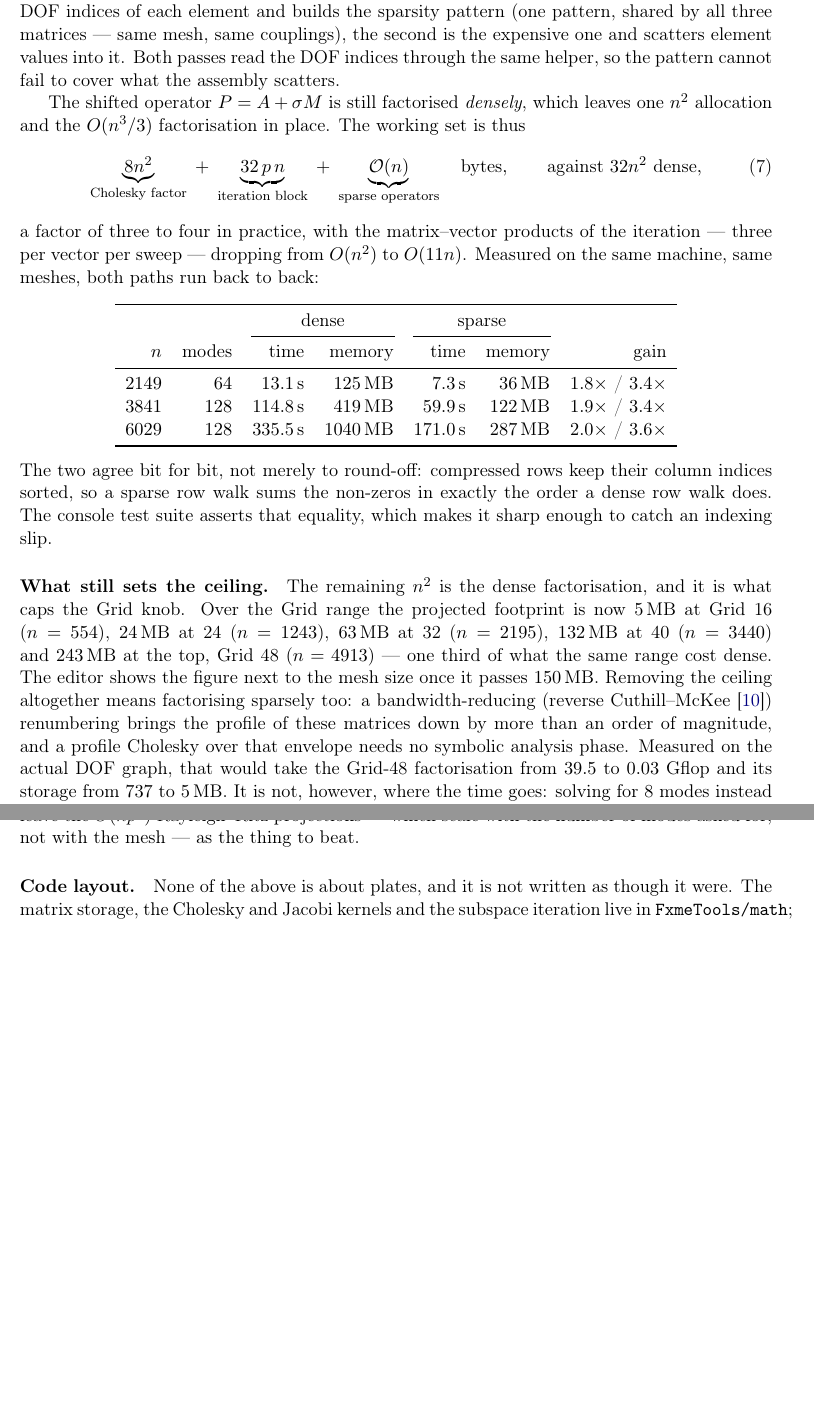
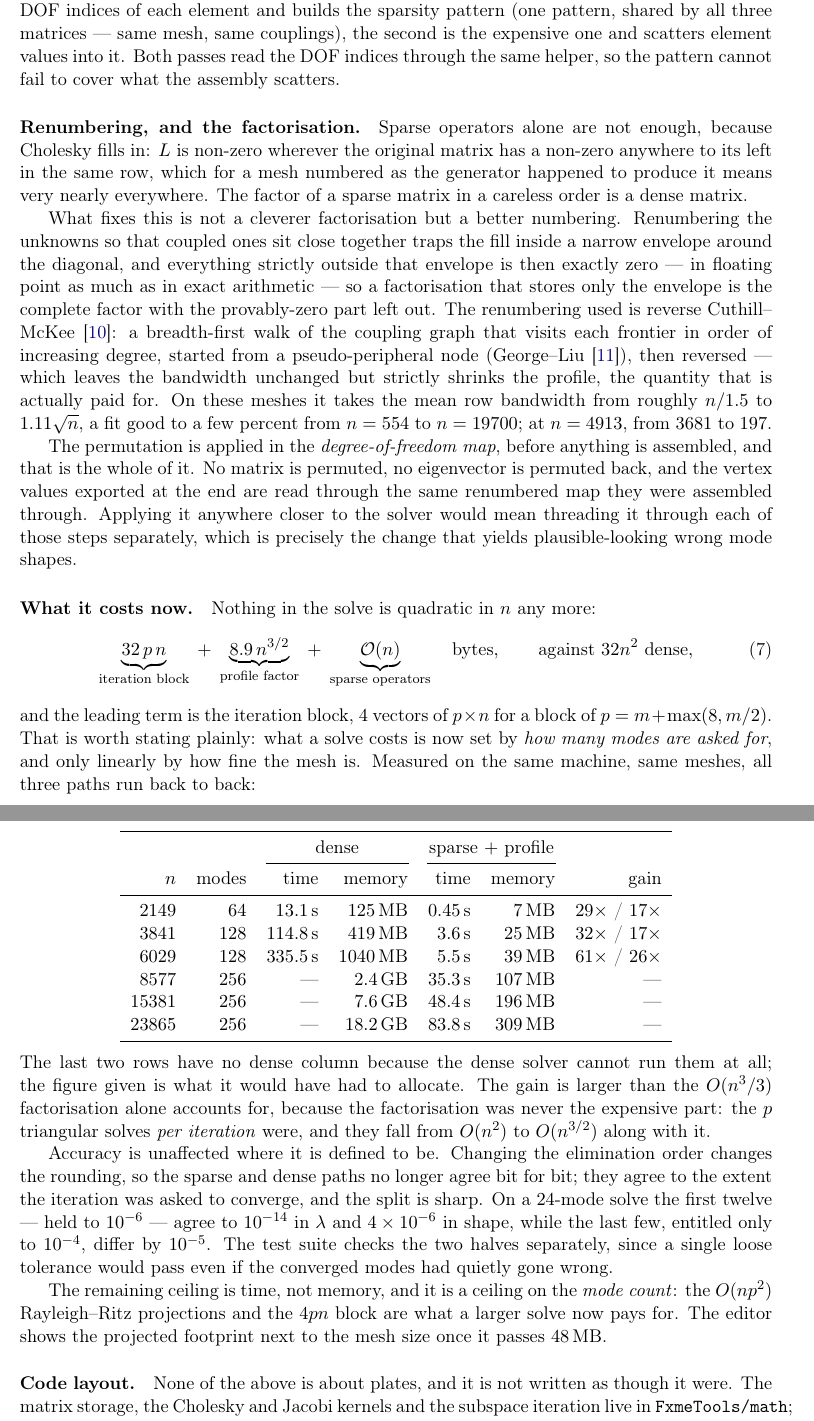
Before and after one commit to odoare/ModalDish, a LaTeX paper (doc/technical.tex): two parts of pages 5 and 6 of 15 before the commit and two parts of pages 5 and 6 of 16 after it, joined at a grey line, cut so that both start at the same text, the shorter picture padded with empty space. Compiled offline with pdfLaTeX.

Commit message:
Sparse solver impl

```diff
--- a/doc/technical.tex
+++ b/doc/technical.tex
@@ -314,63 +314,92 @@ the expensive one and scatters element values into it. Both passes read
 the DOF indices through the same helper, so the pattern cannot fail to
 cover what the assembly scatters.
 
-The shifted operator $P = A + \sigma M$ is still factorised \emph{densely},
-which leaves one $n^2$ allocation and the $O(n^3/3)$ factorisation in
-place. The working set is thus
+\paragraph{Renumbering, and the factorisation.}
+Sparse operators alone are not enough, because Cholesky fills in: $L$ is
+non-zero wherever the original matrix has a non-zero anywhere to its left
+in the same row, which for a mesh numbered as the generator happened to
+produce it means very nearly everywhere. The factor of a sparse matrix in
+a careless order is a dense matrix.
+
+What fixes this is not a cleverer factorisation but a better numbering.
+Renumbering the unknowns so that coupled ones sit close together traps the
+fill inside a narrow envelope around the diagonal, and everything strictly
+outside that envelope is then exactly zero --- in floating point as much as
+in exact arithmetic --- so a factorisation that stores only the envelope is
+the complete factor with the provably-zero part left out. The renumbering
+used is reverse Cuthill--McKee \cite{cuthill-mckee}: a breadth-first walk
+of the coupling graph that visits each frontier in order of increasing
+degree, started from a pseudo-peripheral node (George--Liu
+\cite{george-liu}), then reversed --- which leaves the bandwidth unchanged
+but strictly shrinks the profile, the quantity that is actually paid for.
+On these meshes it takes the mean row bandwidth from roughly $n/1.5$ to
+$1.11\sqrt{n}$, a fit good to a few percent from $n = 554$ to
+$n = 19700$; at $n = 4913$, from $3681$ to $197$.
+
+The permutation is applied in the \emph{degree-of-freedom map}, before
+anything is assembled, and that is the whole of it. No matrix is permuted,
+no eigenvector is permuted back, and the vertex values exported at the end
+are read through the same renumbered map they were assembled through.
+Applying it anywhere closer to the solver would mean threading it through
+each of those steps separately, which is precisely the change that yields
+plausible-looking wrong mode shapes.
+
+\paragraph{What it costs now.}
+Nothing in the solve is quadratic in $n$ any more:
 %
 \begin{equation}
-  \underbrace{8 n^2}_{\text{Cholesky factor}}
-  \;+\; \underbrace{32\,p\,n}_{\text{iteration block}}
+  \underbrace{32\,p\,n}_{\text{iteration block}}
+  \;+\; \underbrace{8.9\,n^{3/2}}_{\text{profile factor}}
   \;+\; \underbrace{\mathcal{O}(n)}_{\text{sparse operators}}
   \quad\text{bytes},
   \qquad\text{against } 32 n^2 \text{ dense},
   \label{eq:footprint}
 \end{equation}
 %
-a factor of three to four in practice, with the matrix--vector products of
-the iteration --- three per vector per sweep --- dropping from $O(n^2)$ to
-$O(11n)$. Measured on the same machine, same meshes, both paths run
-back to back:
+and the leading term is the iteration block, $4$ vectors of $p \times n$
+for a block of $p = m + \max(8, m/2)$. That is worth stating plainly: what
+a solve costs is now set by \emph{how many modes are asked for}, and only
+linearly by how fine the mesh is. Measured on the same machine, same
+meshes, all three paths run back to back:
 %
 \begin{center}
 \begin{tabular}{rrrrrrr}
 \toprule
-& & \multicolumn{2}{c}{dense} & \multicolumn{2}{c}{sparse} & \\
+& & \multicolumn{2}{c}{dense} & \multicolumn{2}{c}{sparse $+$ profile} & \\
 \cmidrule(lr){3-4}\cmidrule(lr){5-6}
 $n$ & modes & time & memory & time & memory & gain \\
 \midrule
-$2149$ & $64$  & $13.1$\,s  & $125$\,MB   & $7.3$\,s   & $36$\,MB  & $1.8\times$ / $3.4\times$ \\
-$3841$ & $128$ & $114.8$\,s & $419$\,MB   & $59.9$\,s  & $122$\,MB & $1.9\times$ / $3.4\times$ \\
-$6029$ & $128$ & $335.5$\,s & $1040$\,MB  & $171.0$\,s & $287$\,MB & $2.0\times$ / $3.6\times$ \\
+$2149$ & $64$  & $13.1$\,s  & $125$\,MB  & $0.45$\,s & $7$\,MB  & $29\times$ / $17\times$ \\
+$3841$ & $128$ & $114.8$\,s & $419$\,MB  & $3.6$\,s  & $25$\,MB & $32\times$ / $17\times$ \\
+$6029$ & $128$ & $335.5$\,s & $1040$\,MB & $5.5$\,s  & $39$\,MB & $61\times$ / $26\times$ \\
+$8577$ & $256$ & ---        & $2.4$\,GB  & $35.3$\,s & $107$\,MB & --- \\
+$15381$ & $256$ & ---       & $7.6$\,GB  & $48.4$\,s & $196$\,MB & --- \\
+$23865$ & $256$ & ---       & $18.2$\,GB & $83.8$\,s & $309$\,MB & --- \\
 \bottomrule
 \end{tabular}
 \end{center}
 %
-The two agree bit for bit, not merely to round-off:
-compressed rows keep their column indices sorted, so a sparse row walk
-sums the non-zeros in exactly the order a dense row walk does. The console
-test suite asserts that equality, which makes it sharp enough to catch an
-indexing slip.
+The last two rows have no dense column because the dense solver cannot run
+them at all; the figure given is what it would have had to allocate. The
+gain is larger than the $O(n^3/3)$ factorisation alone accounts for,
+because the factorisation was never the expensive part: the $p$ triangular
+solves \emph{per iteration} were, and they fall from $O(n^2)$ to
+$O(n^{3/2})$ along with it.
 
-\paragraph{What still sets the ceiling.}
-The remaining $n^2$ is the dense factorisation, and it is what caps the
-Grid knob. Over the Grid range the projected footprint is now $5$\,MB at
-Grid 16 ($n=554$), $24$\,MB at 24 ($n=1243$), $63$\,MB at 32 ($n=2195$),
-$132$\,MB at 40 ($n=3440$) and $243$\,MB at the top, Grid 48 ($n=4913$) ---
-one third of what the same range cost dense. The editor shows the figure
-next to the mesh size once it passes $150$\,MB. Removing the ceiling
-altogether means factorising sparsely too: a bandwidth-reducing
-(reverse Cuthill--McKee \cite{cuthill-mckee}) renumbering brings the
-profile of these matrices down by more than an order of magnitude, and a
-profile Cholesky over that envelope needs no symbolic analysis phase.
-Measured on the actual DOF graph, that would take the Grid-48
-factorisation from $39.5$ to $0.03$ Gflop and its storage from
-$737$ to $5$\,MB. It is not, however, where the time goes: solving for 8
-modes instead of 128 on the same mesh only drops the total from $85$ to
-$18$\,s, so the factorisation is a fifth of the cost and the subspace
-iteration is the rest. Sparsity would make the mesh nearly free and leave
-the $O(n p^2)$ Rayleigh--Ritz projections --- which scale with the number
-of modes asked for, not with the mesh --- as the thing to beat.
+Accuracy is unaffected where it is defined to be. Changing the elimination
+order changes the rounding, so the sparse and dense paths no longer agree
+bit for bit; they agree to the extent the iteration was asked to converge,
+and the split is sharp. On a $24$-mode solve the first twelve --- held to
+$10^{-6}$ --- agree to $10^{-14}$ in $\lambda$ and $4 \times 10^{-6}$ in
+shape, while the last few, entitled only to $10^{-4}$, differ by
+$10^{-5}$. The test suite checks the two halves separately, since a single
+loose tolerance would pass even if the converged modes had quietly gone
+wrong.
+
+The remaining ceiling is time, not memory, and it is a ceiling on the
+\emph{mode count}: the $O(n p^2)$ Rayleigh--Ritz projections and the
+$4pn$ block are what a larger solve now pays for. The editor shows the
+projected footprint next to the mesh size once it passes $48$\,MB.
 
 \paragraph{Code layout.}
 None of the above is about plates, and it is not written as though it
```
Also changed, not shown: README.md, doc/technical.pdf, doc/technical.tex (3 more changed lines), 3 other files.
